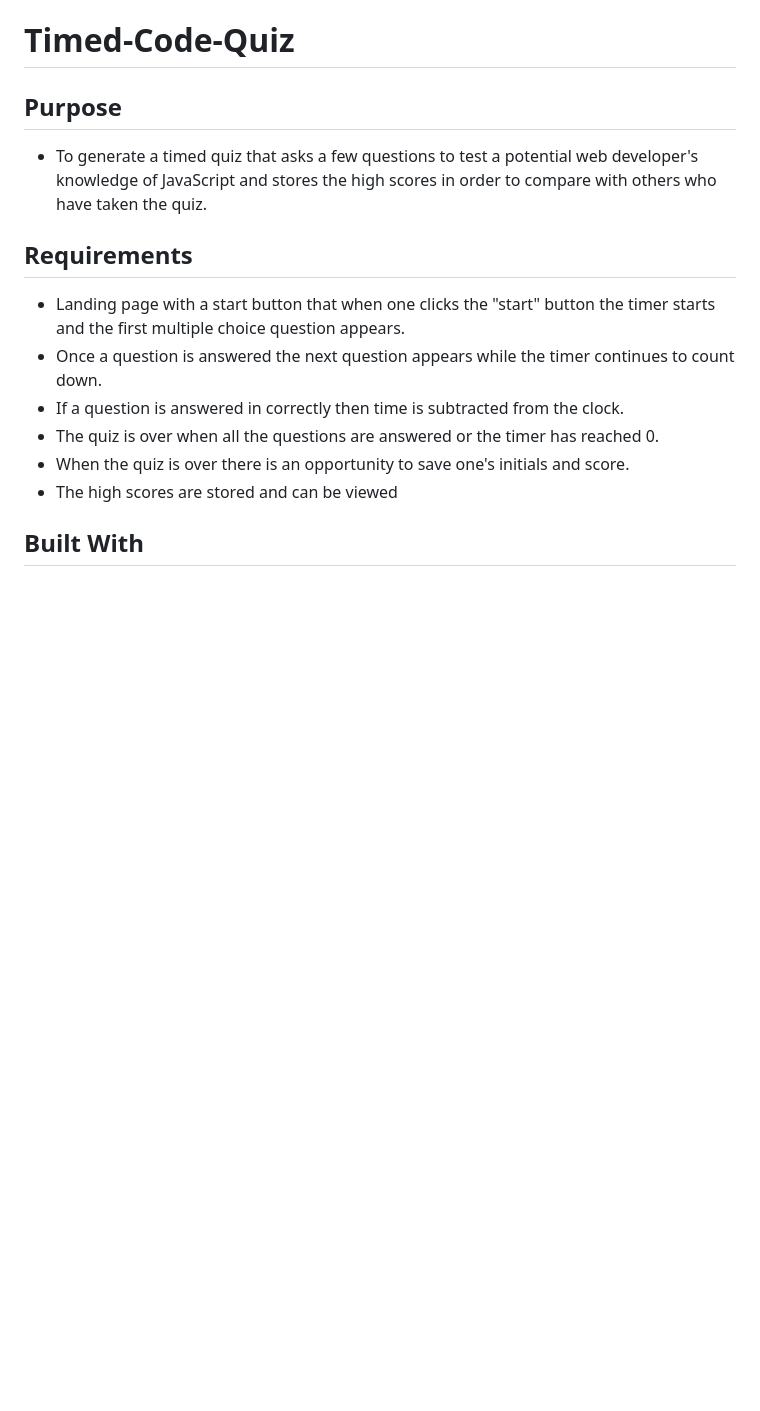
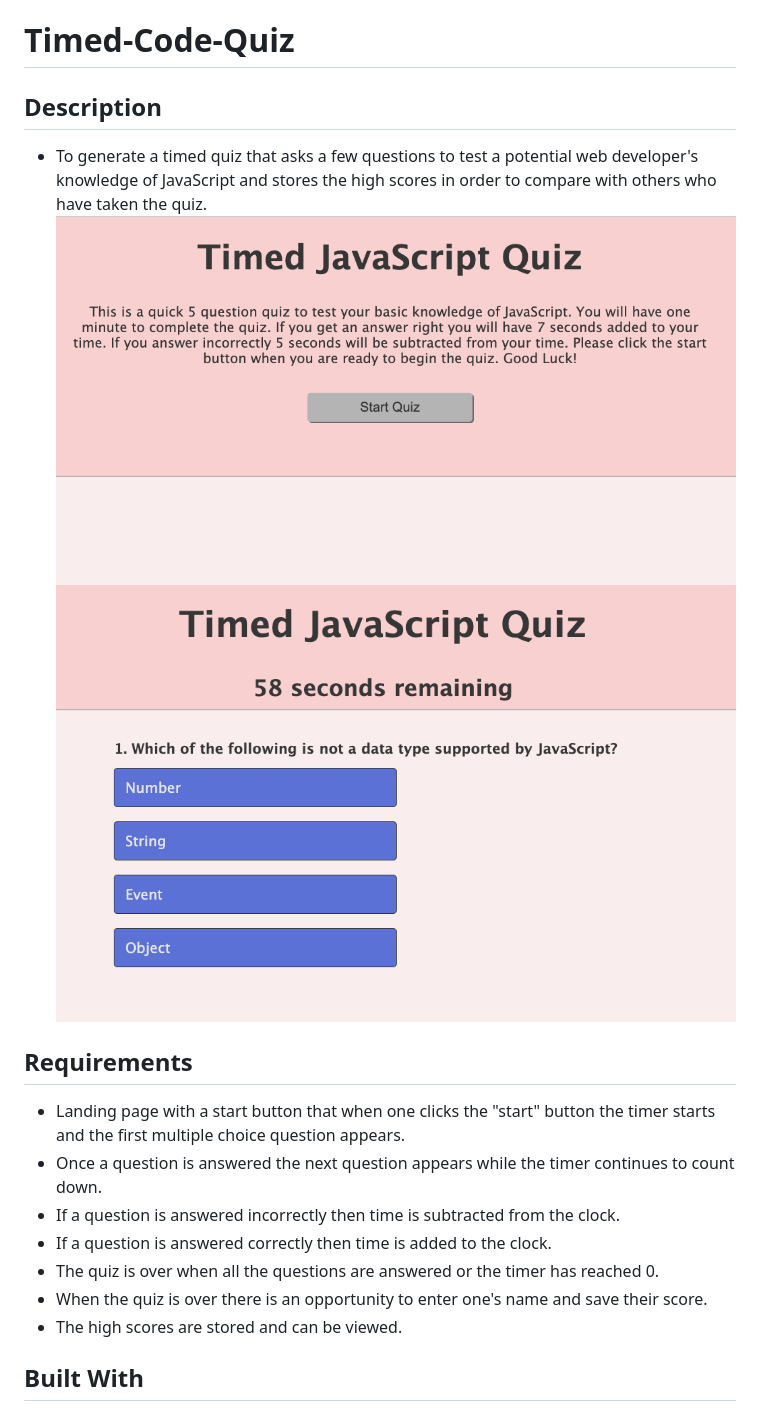
Before and after one commit to ckoehler16/Timed-Code-Quiz, a Markdown page: README.md, the part around the change. Drawn GitHub-style; pictures changed too: assets/images/intro.png (added), assets/images/question.png (added); blank space fills up the shorter version.

```diff
--- a/README.md
+++ b/README.md
@@ -1,15 +1,18 @@
 # Timed-Code-Quiz
 
-## Purpose
+## Description
 * To generate a timed quiz that asks a few questions to test a potential web developer's knowledge of JavaScript and stores the high scores in order to compare with others who have taken the quiz.
+![websitescreenshot](./assets/images/intro.png)
+![websitescreenshot2](./assets/images/question.png)
 
 ## Requirements
 * Landing page with a start button that when one clicks the "start" button the timer starts and the first multiple choice question appears.
 * Once a question is answered the next question appears while the timer continues to count down.
-* If a question is answered in correctly then time is subtracted from the clock.
+* If a question is answered incorrectly then time is subtracted from the clock.
+* If a question is answered correctly then time is added to the clock.
 * The quiz is over when all the questions are answered or the timer has reached 0.
-* When the quiz is over there is an opportunity to save one's initials and score.
-* The high scores are stored and can be viewed
+* When the quiz is over there is an opportunity to enter one's name and save their score.
+* The high scores are stored and can be viewed.
 
 ## Built With
 * html
```
Also changed, not shown: assets/images/highscores.png (added), 5 other files.
